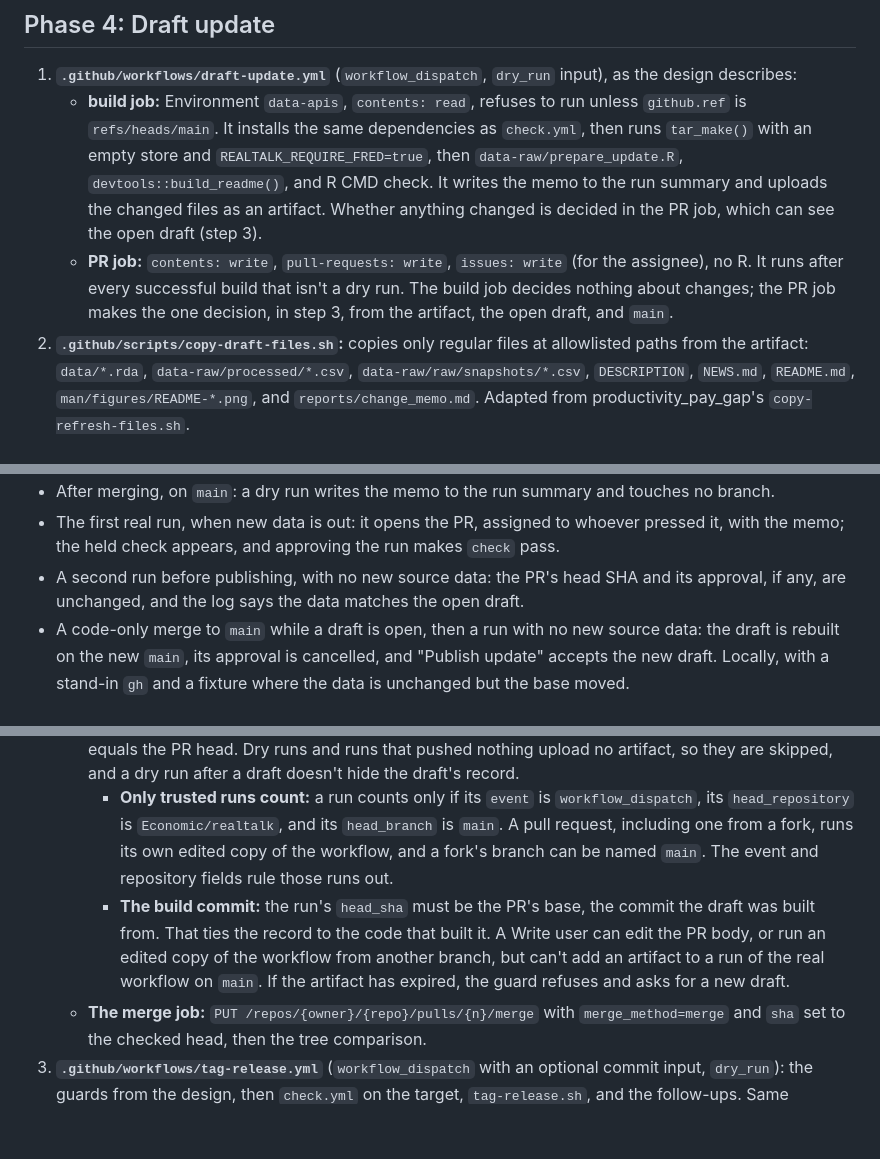
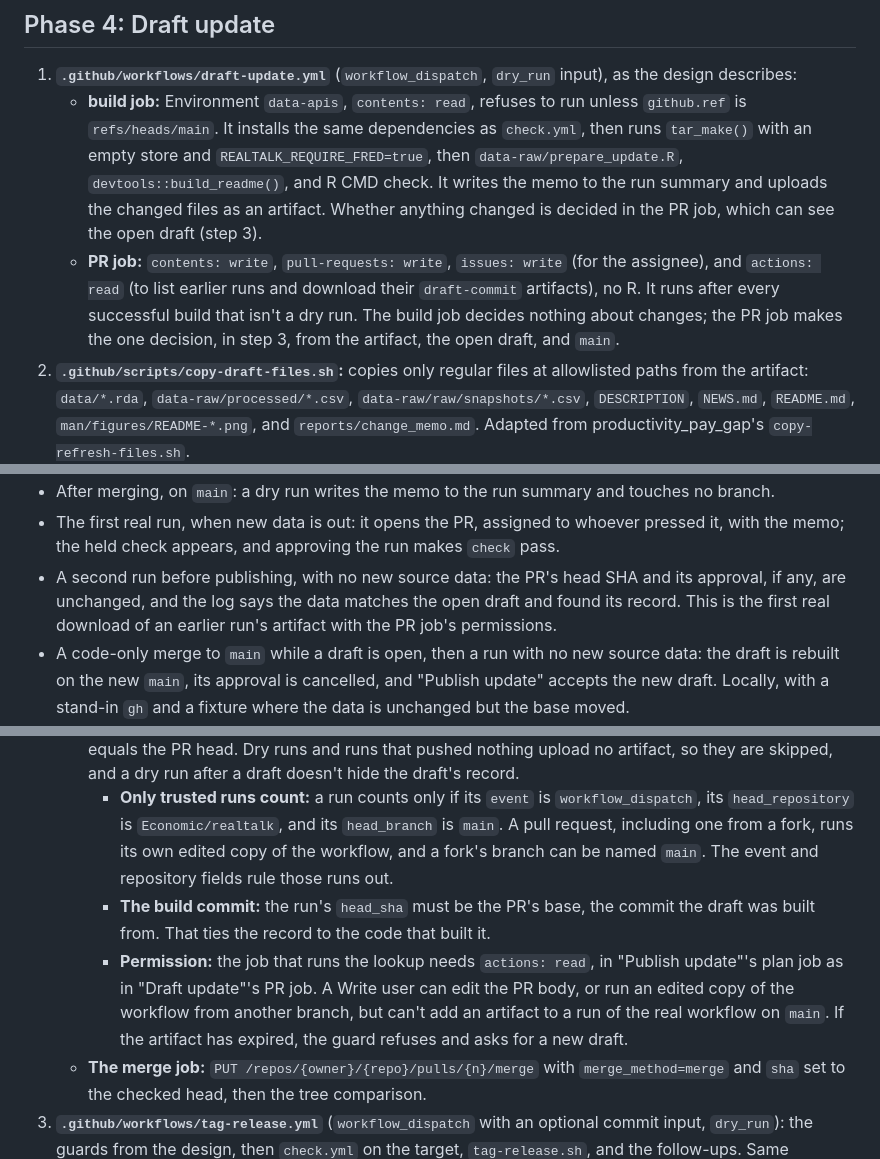
Before and after one commit to Economic/realtalk, a Markdown page: plans/2026-10-23-implementation-data-update-workflows.md, 3 parts joined by grey strips. Drawn GitHub-style; blank space fills up the shorter version.

Commit message:
implementation plan: actions read for the draft record lookup (design review job 278)

```diff
--- a/plans/2026-10-23-implementation-data-update-workflows.md
+++ b/plans/2026-10-23-implementation-data-update-workflows.md
@@ -143,7 +143,7 @@ Mostly GitHub settings, recorded here and in the README's maintainer section (Ph
 
 1. **`.github/workflows/draft-update.yml`** (`workflow_dispatch`, `dry_run` input), as the design describes:
    - **build job:** Environment `data-apis`, `contents: read`, refuses to run unless `github.ref` is `refs/heads/main`. It installs the same dependencies as `check.yml`, then runs `tar_make()` with an empty store and `REALTALK_REQUIRE_FRED=true`, then `data-raw/prepare_update.R`, `devtools::build_readme()`, and R CMD check. It writes the memo to the run summary and uploads the changed files as an artifact. Whether anything changed is decided in the PR job, which can see the open draft (step 3).
-   - **PR job:** `contents: write`, `pull-requests: write`, `issues: write` (for the assignee), no R. It runs after every successful build that isn't a dry run. The build job decides nothing about changes; the PR job makes the one decision, in step 3, from the artifact, the open draft, and `main`.
+   - **PR job:** `contents: write`, `pull-requests: write`, `issues: write` (for the assignee), and `actions: read` (to list earlier runs and download their `draft-commit` artifacts), no R. It runs after every successful build that isn't a dry run. The build job decides nothing about changes; the PR job makes the one decision, in step 3, from the artifact, the open draft, and `main`.
 2. **`.github/scripts/copy-draft-files.sh`:** copies only regular files at allowlisted paths from the artifact: `data/*.rda`, `data-raw/processed/*.csv`, `data-raw/raw/snapshots/*.csv`, `DESCRIPTION`, `NEWS.md`, `README.md`, `man/figures/README-*.png`, and `reports/change_memo.md`. Adapted from productivity_pay_gap's `copy-refresh-files.sh`.
 3. **`.github/scripts/update-draft-pr.sh`** makes one decision, comparing the fresh `data-raw/processed/` files (F) with those on `main` (M) and on the open draft branch (D), if there is one. The cases are checked in this order, and the first that matches applies:
    1. **F equals M:** `main` already has this data. If a draft PR is open, close it with "`main` already has these numbers" (for example after a hand-made PR brought the same data in). Otherwise do nothing.
@@ -156,7 +156,7 @@ Mostly GitHub settings, recorded here and in the README's maintainer section (Ph
 - Local: both scripts against crafted artifacts (a `.git/config`, a symlink, a nested path, an unexpected file name) are rejected and copy nothing. `update-draft-pr.sh` with a stand-in `gh`: new PR, updated PR, stale PR closed.
 - After merging, on `main`: a dry run writes the memo to the run summary and touches no branch.
 - The first real run, when new data is out: it opens the PR, assigned to whoever pressed it, with the memo; the held check appears, and approving the run makes `check` pass.
-- A second run before publishing, with no new source data: the PR's head SHA and its approval, if any, are unchanged, and the log says the data matches the open draft.
+- A second run before publishing, with no new source data: the PR's head SHA and its approval, if any, are unchanged, and the log says the data matches the open draft and found its record. This is the first real download of an earlier run's artifact with the PR job's permissions.
 - A code-only merge to `main` while a draft is open, then a run with no new source data: the draft is rebuilt on the new `main`, its approval is cancelled, and "Publish update" accepts the new draft. Locally, with a stand-in `gh` and a fixture where the data is unchanged but the base moved.
 - After the first draft is published (Phase 5), with no draft PR open: a run with no new data does nothing.
 - A draft whose `draft-commit` record is missing (upload failed) or expired, with unchanged data: the next run rebuilds it and records the new commit (case 3). Locally, with a stand-in `gh`.
@@ -171,7 +171,8 @@ Mostly GitHub settings, recorded here and in the README's maintainer section (Ph
    - **`.github/scripts/publish-plan.sh`:** the guards: role, open PR, checks passed and maintainer approval on the latest commit, the latest commit is the draft commit, `main` hasn't moved, version not released and higher, `NEWS.md` entry.
    - **The draft-commit guard**, in `.github/scripts/find-draft-record.sh` (shared with `update-draft-pr.sh`), looks through recent successful runs of `.github/workflows/draft-update.yml` on `main` (`gh run list --workflow draft-update.yml --branch main --status success`) for the one whose `draft-commit` artifact equals the PR head. Dry runs and runs that pushed nothing upload no artifact, so they are skipped, and a dry run after a draft doesn't hide the draft's record.
      - **Only trusted runs count:** a run counts only if its `event` is `workflow_dispatch`, its `head_repository` is `Economic/realtalk`, and its `head_branch` is `main`. A pull request, including one from a fork, runs its own edited copy of the workflow, and a fork's branch can be named `main`. The event and repository fields rule those runs out.
-     - **The build commit:** the run's `head_sha` must be the PR's base, the commit the draft was built from. That ties the record to the code that built it. A Write user can edit the PR body, or run an edited copy of the workflow from another branch, but can't add an artifact to a run of the real workflow on `main`. If the artifact has expired, the guard refuses and asks for a new draft.
+     - **The build commit:** the run's `head_sha` must be the PR's base, the commit the draft was built from. That ties the record to the code that built it.
+     - **Permission:** the job that runs the lookup needs `actions: read`, in "Publish update"'s plan job as in "Draft update"'s PR job. A Write user can edit the PR body, or run an edited copy of the workflow from another branch, but can't add an artifact to a run of the real workflow on `main`. If the artifact has expired, the guard refuses and asks for a new draft.
    - **The merge job:** `PUT /repos/{owner}/{repo}/pulls/{n}/merge` with `merge_method=merge` and `sha` set to the checked head, then the tree comparison.
 3. **`.github/workflows/tag-release.yml`** (`workflow_dispatch` with an optional commit input, `dry_run`): the guards from the design, then `check.yml` on the target, `tag-release.sh`, and the follow-ups. Same concurrency group.
 4. **The r-universe poll:** reads the version from the API every 5 minutes, and fails after 3 hours (open question 5).
```
Also changed, not shown: other parts of plans/2026-10-23-implementation-data-update-workflows.md (+1 -1 lines).
